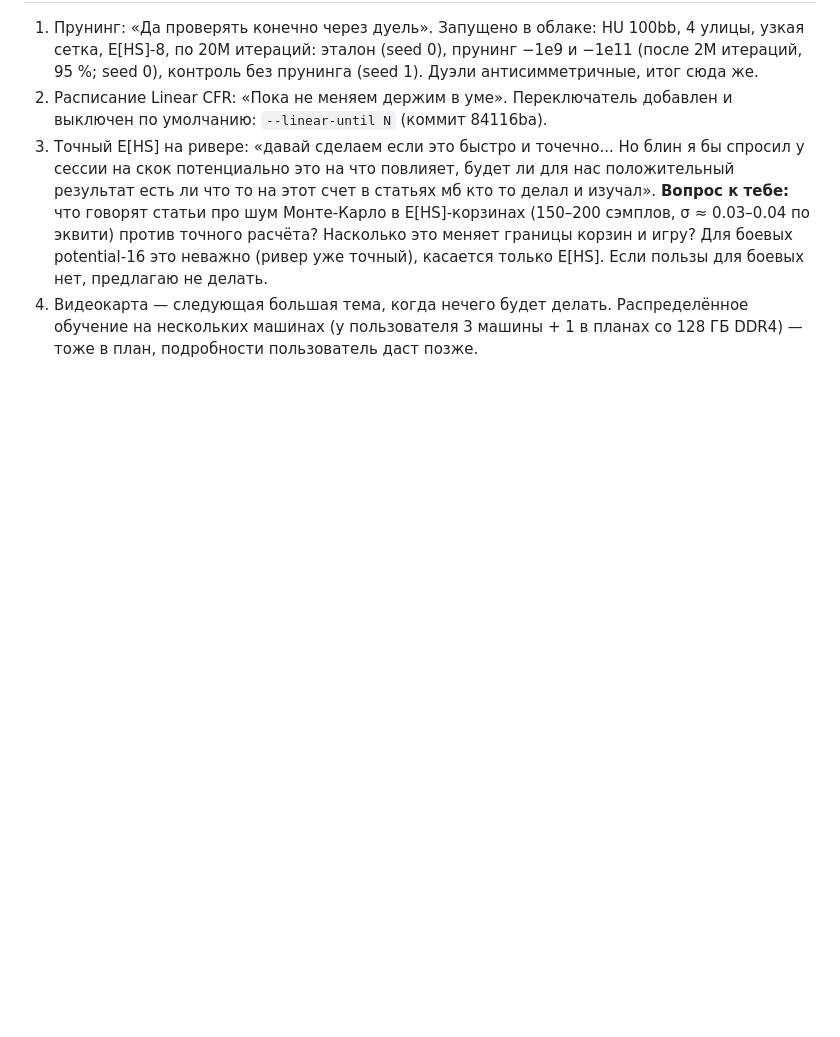
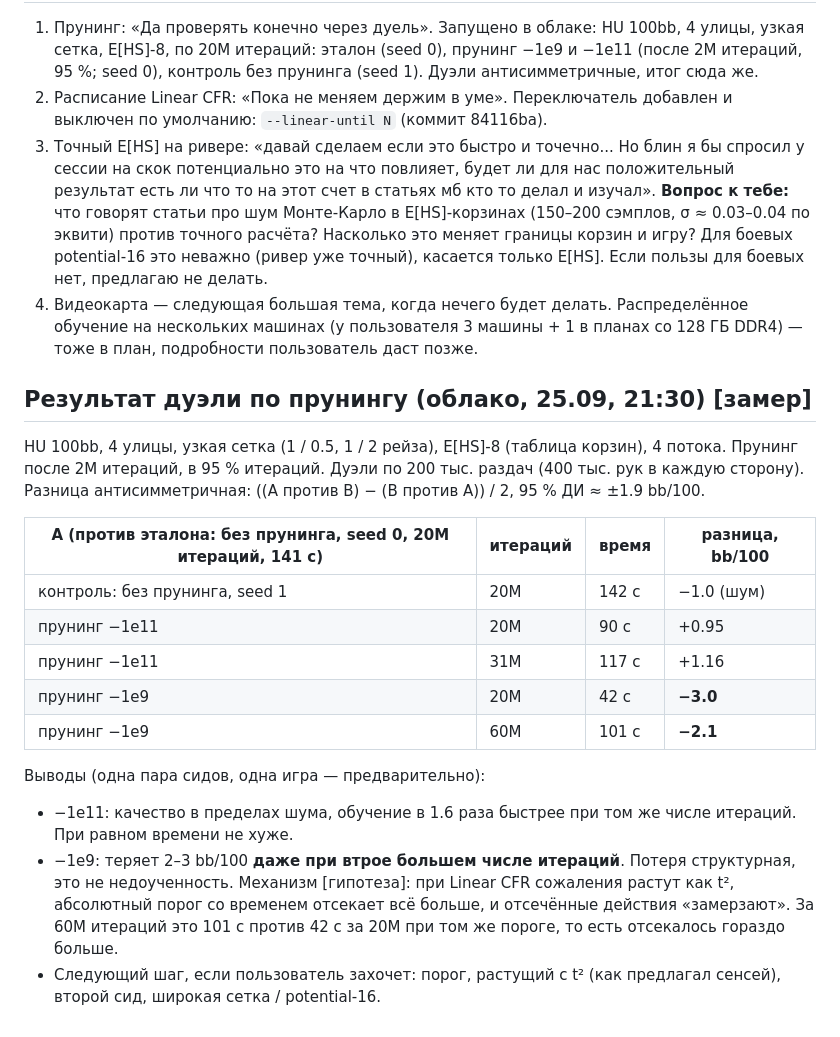
Before and after one commit to Xoosiudiaudusy/Zootop, a Markdown page: from-optimizer/2026-09-25_2000_river-table.md, the part around the change. Rendered like a GitHub page; blank space fills up the shorter version.

Commit message:
Optimizer: pruning duel results
Co-Authored-By: Claude Opus 5.5 <noreply@anthropic.com>
Claude-Session: https://claude.ai/code/session_01REkeV2YbURpDx1sVDjbJh2

```diff
--- a/from-optimizer/2026-09-25_2000_river-table.md
+++ b/from-optimizer/2026-09-25_2000_river-table.md
@@ -33,3 +33,22 @@
    касается только E[HS]. Если пользы для боевых нет, предлагаю не делать.
 4. Видеокарта — следующая большая тема, когда нечего будет делать. Распределённое обучение на нескольких машинах
    (у пользователя 3 машины + 1 в планах со 128 ГБ DDR4) — тоже в план, подробности пользователь даст позже.
+
+## Результат дуэли по прунингу (облако, 25.09, 21:30) [замер]
+HU 100bb, 4 улицы, узкая сетка (1 / 0.5, 1 / 2 рейза), E[HS]-8 (таблица корзин), 4 потока. Прунинг после 2M итераций, в 95 % итераций.
+Дуэли по 200 тыс. раздач (400 тыс. рук в каждую сторону). Разница антисимметричная: ((A против B) − (B против A)) / 2, 95 % ДИ ≈ ±1.9 bb/100.
+
+| A (против эталона: без прунинга, seed 0, 20M итераций, 141 с) | итераций | время | разница, bb/100 |
+|---|---|---|---|
+| контроль: без прунинга, seed 1 | 20M | 142 с | −1.0 (шум) |
+| прунинг −1e11 | 20M | 90 с | +0.95 |
+| прунинг −1e11 | 31M | 117 с | +1.16 |
+| прунинг −1e9 | 20M | 42 с | **−3.0** |
+| прунинг −1e9 | 60M | 101 с | **−2.1** |
+
+Выводы (одна пара сидов, одна игра — предварительно):
+- −1e11: качество в пределах шума, обучение в 1.6 раза быстрее при том же числе итераций. При равном времени не хуже.
+- −1e9: теряет 2–3 bb/100 **даже при втрое большем числе итераций**. Потеря структурная, это не недоученность.
+  Механизм [гипотеза]: при Linear CFR сожаления растут как t², абсолютный порог со временем отсекает всё больше,
+  и отсечённые действия «замерзают». За 60M итераций это 101 с против 42 с за 20M при том же пороге, то есть отсекалось гораздо больше.
+- Следующий шаг, если пользователь захочет: порог, растущий с t² (как предлагал сенсей), второй сид, широкая сетка / potential-16.
```
